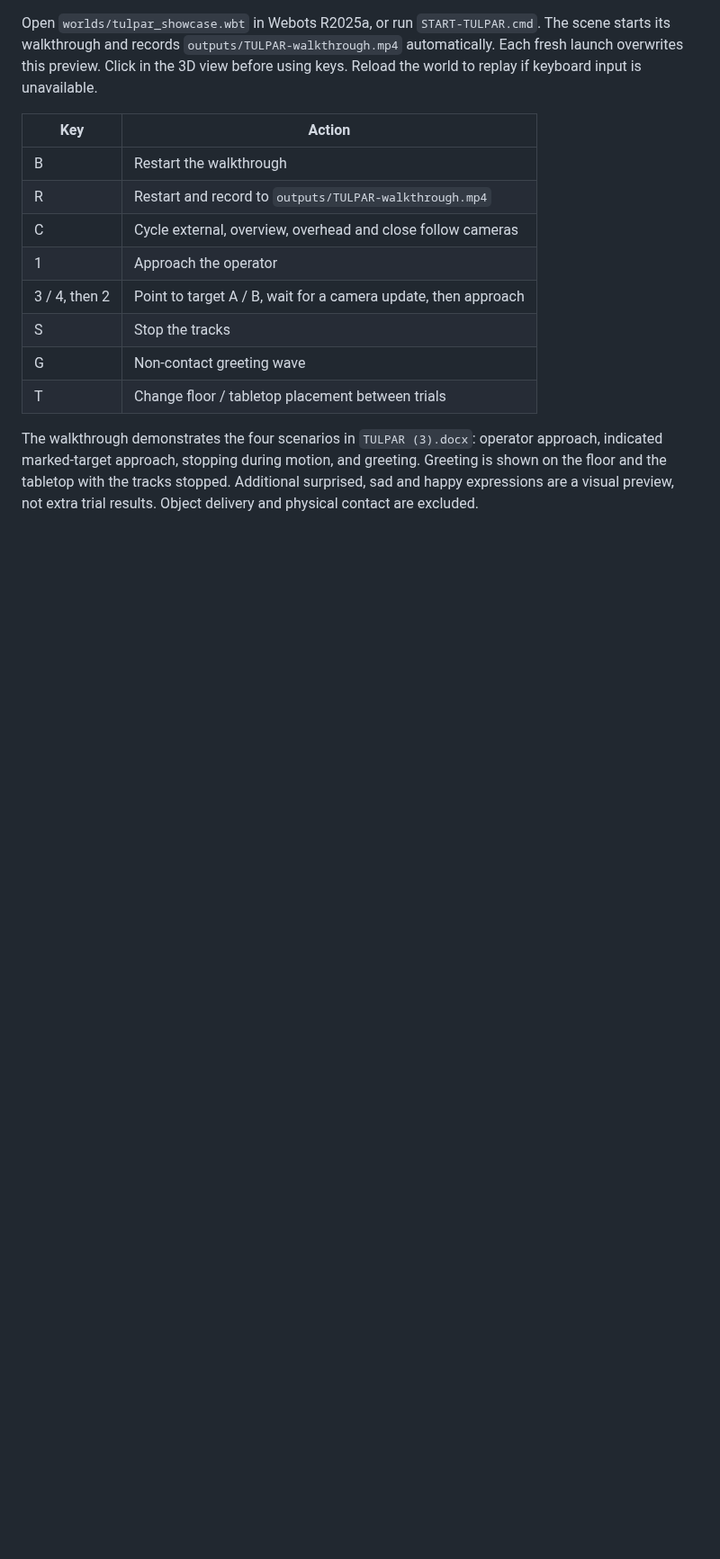
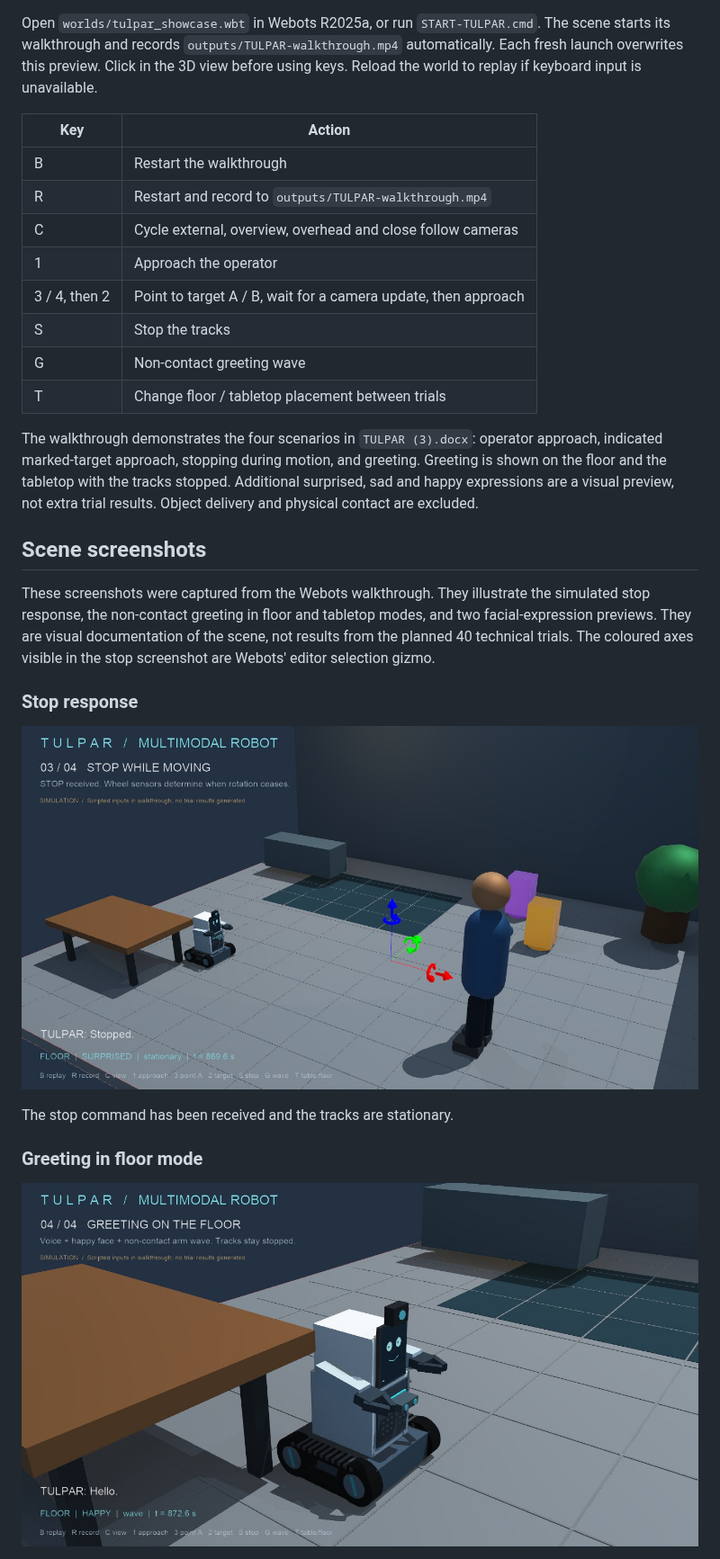
Before and after one commit to ayoamooo/TULPAR-Weboot-Simulation, a Markdown page: tulpar-simulation/docs/showcase.md, the part around one of its changes. Shown at 90% size. Rendered like a GitHub page; pictures changed too: tulpar-simulation/docs/assets/floor-greeting.jpg (added), tulpar-simulation/docs/assets/stop-confirmed.jpg (added); blank space fills up the shorter version.

```diff
--- a/tulpar-simulation/docs/showcase.md
+++ b/tulpar-simulation/docs/showcase.md
@@ -16,3 +16,17 @@ The scene starts its walkthrough and records `outputs/TULPAR-walkthrough.mp4` au
 
 The walkthrough demonstrates the four scenarios in `TULPAR (3).docx`: operator approach, indicated marked-target approach, stopping during motion, and greeting. Greeting is shown on the floor and the tabletop with the tracks stopped. Additional surprised, sad and happy expressions are a visual preview, not extra trial results. Object delivery and physical contact are excluded.
 
+## Scene screenshots
+
+These screenshots were captured from the Webots walkthrough. They illustrate the simulated stop response, the non-contact greeting in floor and tabletop modes, and two facial-expression previews. They are visual documentation of the scene, not results from the planned 40 technical trials. The coloured axes visible in the stop screenshot are Webots' editor selection gizmo.
+
+### Stop response
+
+![TULPAR stopped in the floor scene](assets/stop-confirmed.jpg)
+
+The stop command has been received and the tracks are stationary.
+
+### Greeting in floor mode
+
+![TULPAR greeting in floor mode](assets/floor-greeting.jpg)
+
```
Also changed, not shown: other parts of tulpar-simulation/docs/showcase.md (+20 -0 lines), tulpar-simulation/README.md (+4 -0 lines), tulpar-simulation/docs/assets/emotion-sad.jpg (added), tulpar-simulation/docs/assets/emotion-surprised.jpg (added), tulpar-simulation/docs/assets/tabletop-greeting.jpg (added).
